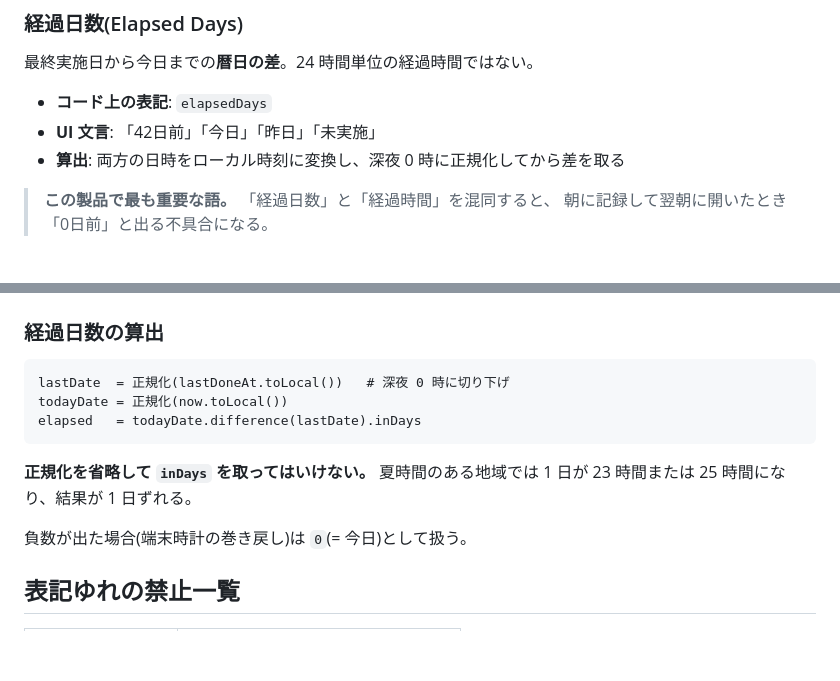
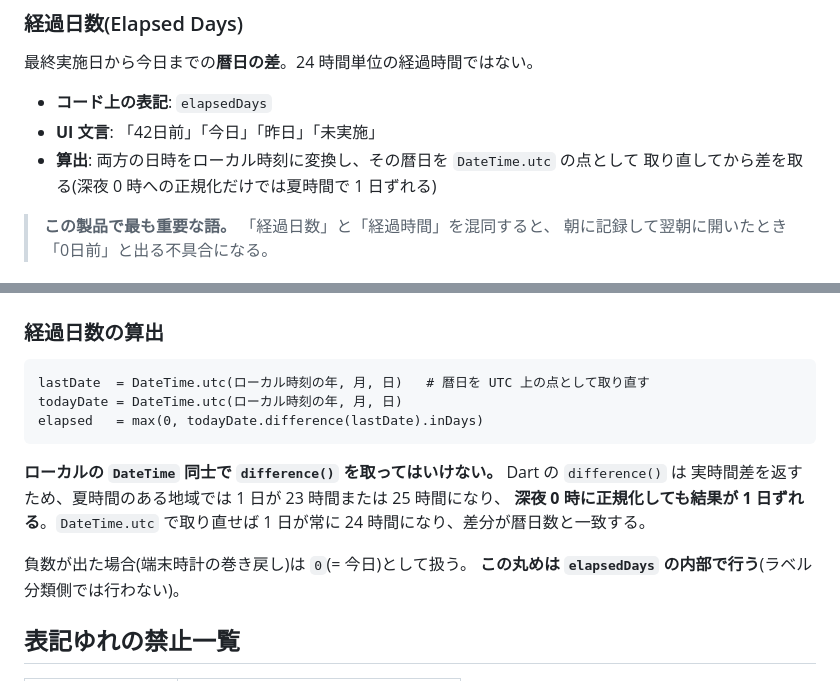
Before and after one commit to fuji18/lastwhen, a Markdown page: docs/glossary.md, 2 parts joined by grey strips. Drawn GitHub-style; blank space fills up the shorter version.

````diff
--- a/docs/glossary.md
+++ b/docs/glossary.md
@@ -42,7 +42,8 @@
 
 - **コード上の表記**: `elapsedDays`
 - **UI 文言**: 「42日前」「今日」「昨日」「未実施」
-- **算出**: 両方の日時をローカル時刻に変換し、深夜 0 時に正規化してから差を取る
+- **算出**: 両方の日時をローカル時刻に変換し、その暦日を `DateTime.utc` の点として
+  取り直してから差を取る(深夜 0 時への正規化だけでは夏時間で 1 日ずれる)
 
 > **この製品で最も重要な語。** 「経過日数」と「経過時間」を混同すると、
 > 朝に記録して翌朝に開いたとき「0日前」と出る不具合になる。
@@ -245,15 +246,18 @@ DB への書き込みが失敗した状態。**画面を更新せず**、
 ### 経過日数の算出
 
 ```
-lastDate  = 正規化(lastDoneAt.toLocal())   # 深夜 0 時に切り下げ
-todayDate = 正規化(now.toLocal())
-elapsed   = todayDate.difference(lastDate).inDays
+lastDate  = DateTime.utc(ローカル時刻の年, 月, 日)   # 暦日を UTC 上の点として取り直す
+todayDate = DateTime.utc(ローカル時刻の年, 月, 日)
+elapsed   = max(0, todayDate.difference(lastDate).inDays)
 ```
 
-**正規化を省略して `inDays` を取ってはいけない。** 夏時間のある地域では
-1 日が 23 時間または 25 時間になり、結果が 1 日ずれる。
+**ローカルの `DateTime` 同士で `difference()` を取ってはいけない。** Dart の `difference()` は
+実時間差を返すため、夏時間のある地域では 1 日が 23 時間または 25 時間になり、
+**深夜 0 時に正規化しても結果が 1 日ずれる**。`DateTime.utc` で取り直せば 1 日が常に
+24 時間になり、差分が暦日数と一致する。
 
 負数が出た場合(端末時計の巻き戻し)は `0`(= 今日)として扱う。
+**この丸めは `elapsedDays` の内部で行う**(ラベル分類側では行わない)。
 
 ## 表記ゆれの禁止一覧
 
````
Also changed, not shown: docs/development-guidelines.md (+4 -3 lines), docs/functional-design.md (+25 -11 lines).
